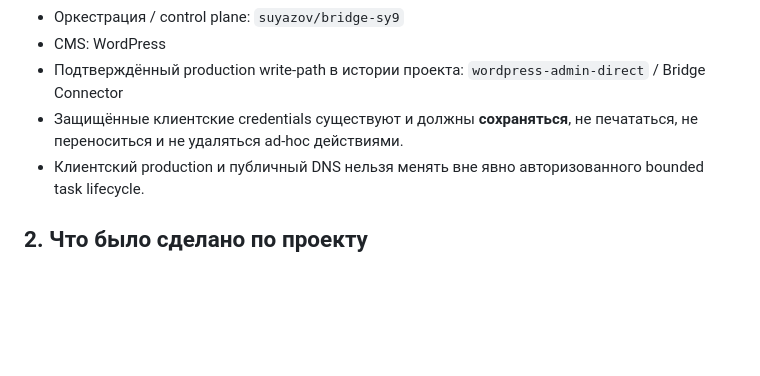
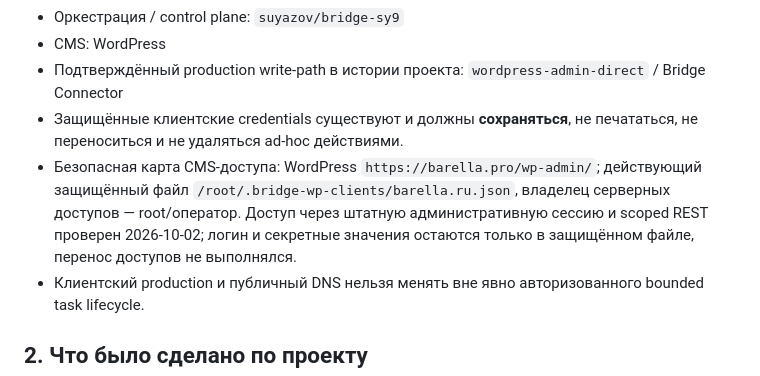
Before and after one commit to suyazov/barella.ru, a Markdown page: docs/PROJECT_CONTEXT.md, the part around the change. GitHub-like rendering; blank space fills up the shorter version.

Commit message:
docs: record verified protected WordPress access location

```diff
--- a/docs/PROJECT_CONTEXT.md
+++ b/docs/PROJECT_CONTEXT.md
@@ -14,6 +14,7 @@
 - CMS: WordPress
 - Подтверждённый production write-path в истории проекта: `wordpress-admin-direct` / Bridge Connector
 - Защищённые клиентские credentials существуют и должны **сохраняться**, не печататься, не переноситься и не удаляться ad-hoc действиями.
+- Безопасная карта CMS-доступа: WordPress `https://barella.pro/wp-admin/`; действующий защищённый файл `/root/.bridge-wp-clients/barella.ru.json`, владелец серверных доступов — root/оператор. Доступ через штатную административную сессию и scoped REST проверен 2026-10-02; логин и секретные значения остаются только в защищённом файле, перенос доступов не выполнялся.
 - Клиентский production и публичный DNS нельзя менять вне явно авторизованного bounded task lifecycle.
 
 ## 2. Что было сделано по проекту
```
